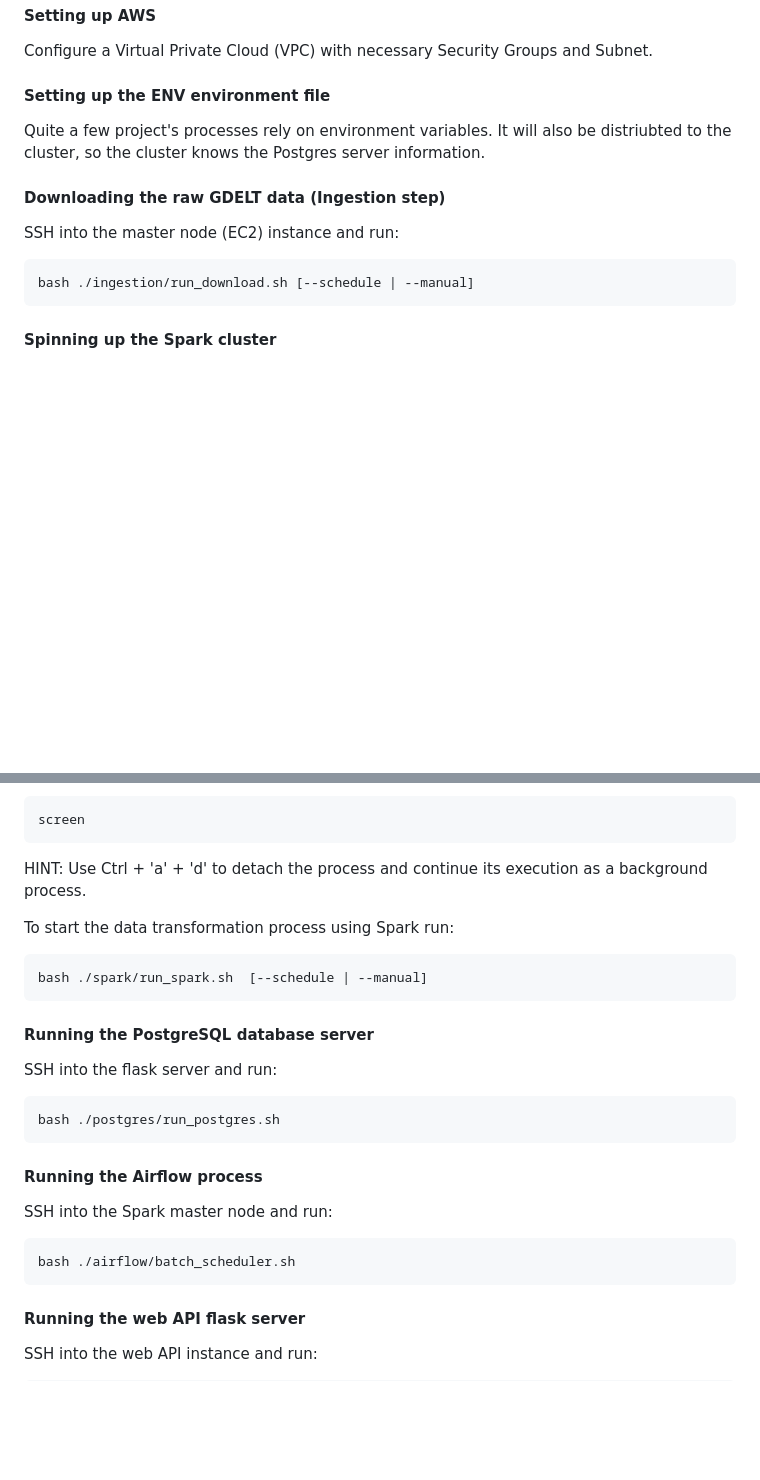
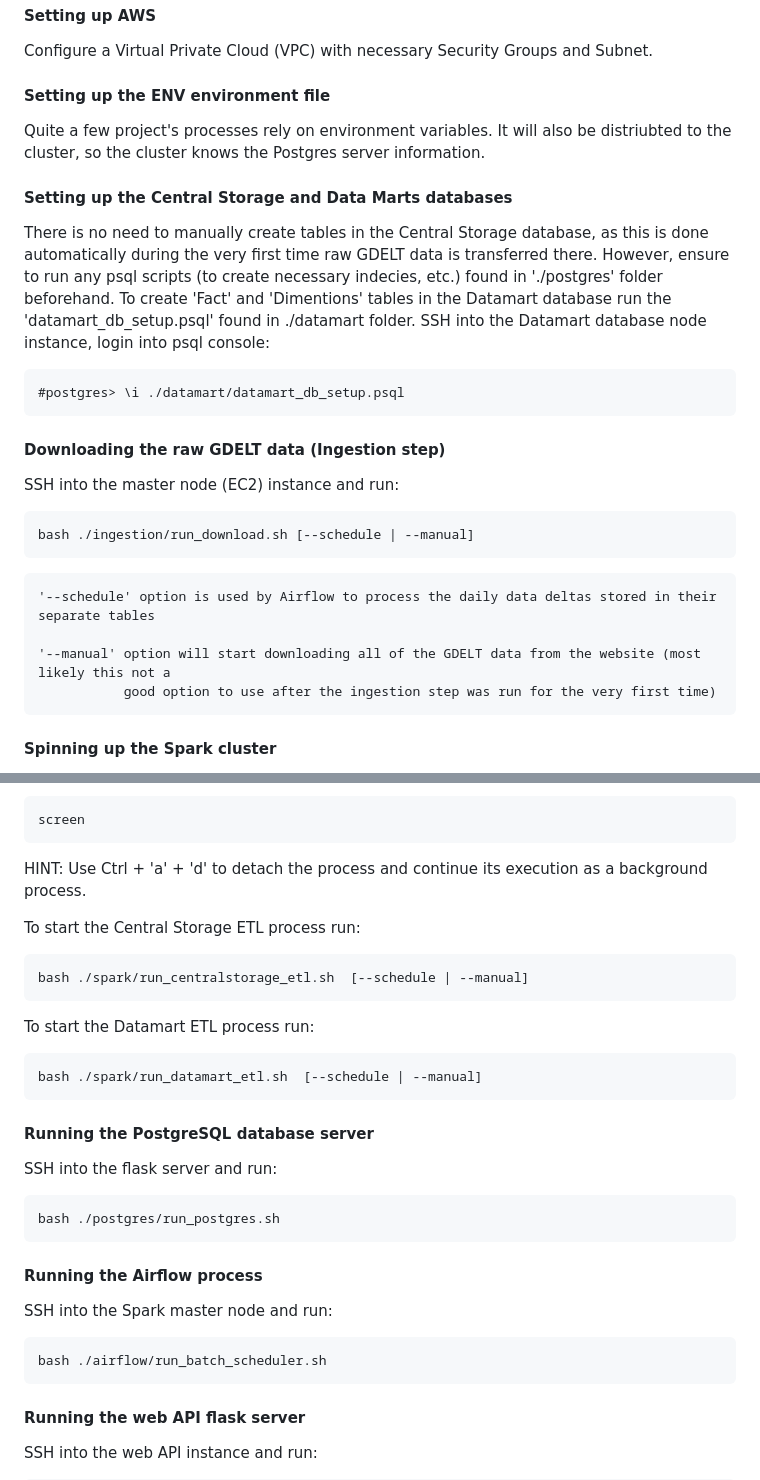
Before and after one commit to artsiom-sinitski/Offshore-outsourcing-analysis, a Markdown page: README.md, 2 parts joined by grey strips. GitHub-like rendering; blank space fills up the shorter version.

````diff
--- a/README.md
+++ b/README.md
@@ -88,11 +100,23 @@ Configure a Virtual Private Cloud (VPC) with necessary Security Groups and Subne
 #### Setting up the ENV environment file
 Quite a few project's processes rely on environment variables. It will also be distriubted to the cluster, so the cluster knows the Postgres server information.
 
+#### Setting up the Central Storage and Data Marts databases
+There is no need to manually create tables in the Central Storage database, as this is done automatically during the very first time raw GDELT data is transferred there. However, ensure to run any psql scripts (to create necessary indecies, etc.) found in './postgres' folder beforehand.
+To create 'Fact' and 'Dimentions' tables in the Datamart database run the 'datamart_db_setup.psql' found in ./datamart folder.
+SSH into the Datamart database node instance, login into psql console:
+```psql
+#postgres> \i ./datamart/datamart_db_setup.psql
+```
+
 #### Downloading the raw GDELT data (Ingestion step)
 SSH into the master node (EC2) instance and run:
 ```bash
 bash ./ingestion/run_download.sh [--schedule | --manual]
 ```
+    '--schedule' option is used by Airflow to process the daily data deltas stored in their separate tables
+
+    '--manual' option will start downloading all of the GDELT data from the website (most likely this not a
+               good option to use after the ingestion step was run for the very first time)
 
 #### Spinning up the Spark cluster
 Start a cluster using the open-source tool [Pegasus](https://github.com/InsightDataScience/pegasus).
@@ -122,9 +146,13 @@ screen
 ```
 HINT: Use Ctrl + 'a' + 'd' to detach the process and continue its execution as a background process.
 
-To start the data transformation process using Spark run:
+To start the Central Storage ETL process run:
 ```bash
-bash ./spark/run_spark.sh  [--schedule | --manual]
+bash ./spark/run_centralstorage_etl.sh  [--schedule | --manual]
+```
+To start the Datamart ETL process run:
+```bash
+bash ./spark/run_datamart_etl.sh  [--schedule | --manual]
 ```
 
 #### Running the PostgreSQL database server
@@ -136,7 +164,7 @@ bash ./postgres/run_postgres.sh
 #### Running the Airflow process
 SSH into the Spark master node and run:
 ```bash
-bash ./airflow/batch_scheduler.sh
+bash ./airflow/run_batch_scheduler.sh
 ```
 
 #### Running the web API flask server
````
Also changed, not shown: other parts of README.md (+36 -24 lines), docs/DWS_architecture.png (added), docs/DWS_nodes_setup.png (renamed from docs/DWS_Cluster_Setup.png), docs/DWS_pipeline.png (deleted), docs/directory_structure.png, 1 other file.
